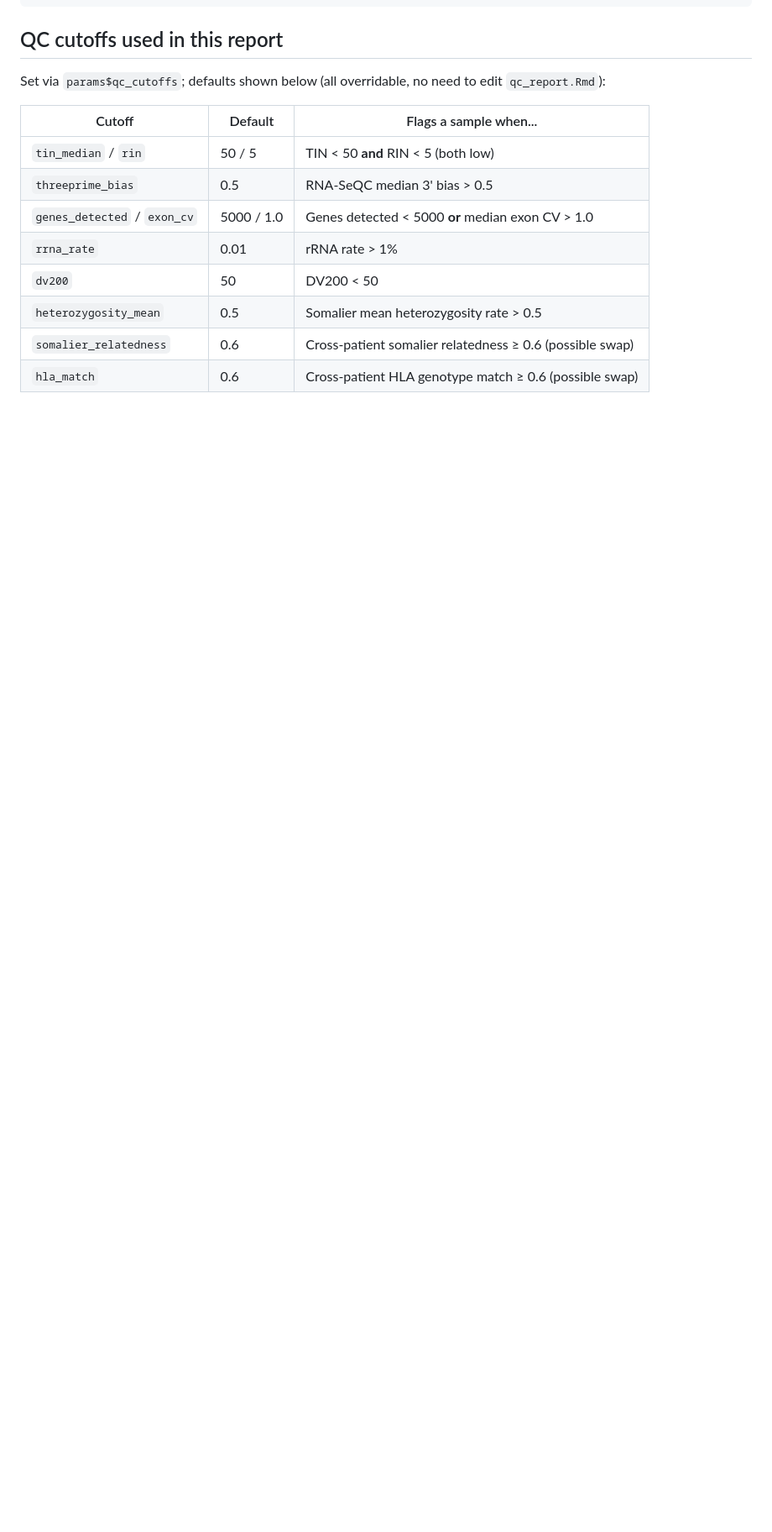
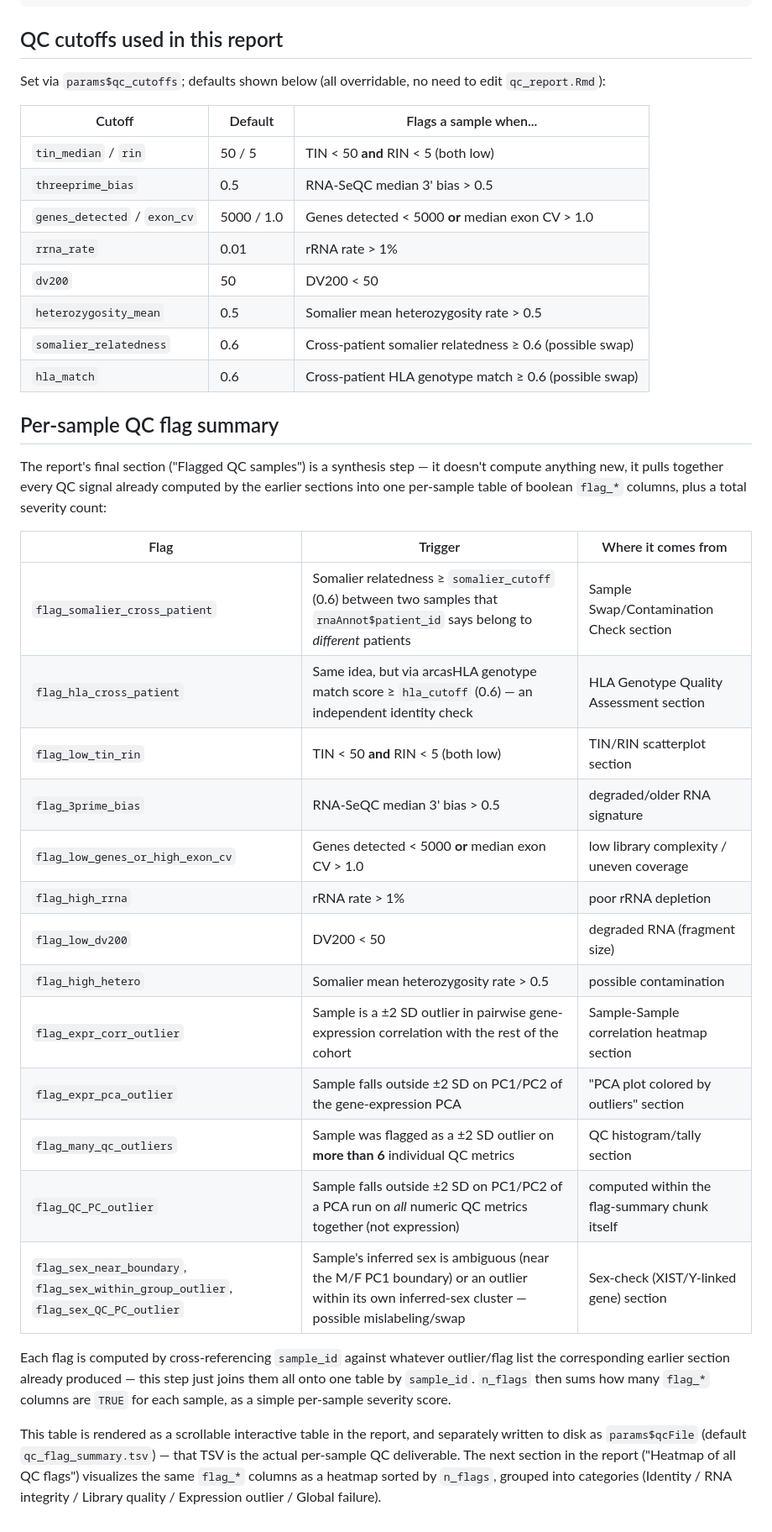
Before and after one commit to htan-pipelines/htanBU-RNAseqQC, a Markdown page: README.md, the part around the change. Shown at 84% size. Drawn GitHub-style; blank space fills up the shorter version.

Commit message:
Added a new Per-sample QC flag summary

```diff
--- a/README.md
+++ b/README.md
@@ -189,3 +189,38 @@ edit `qc_report.Rmd`):
 | `heterozygosity_mean` | 0.5 | Somalier mean heterozygosity rate > 0.5 |
 | `somalier_relatedness` | 0.6 | Cross-patient somalier relatedness ≥ 0.6 (possible swap) |
 | `hla_match` | 0.6 | Cross-patient HLA genotype match ≥ 0.6 (possible swap) |
+
+## Per-sample QC flag summary
+
+The report's final section ("Flagged QC samples") is a synthesis step — it doesn't
+compute anything new, it pulls together every QC signal already computed by the
+earlier sections into one per-sample table of boolean `flag_*` columns, plus a
+total severity count:
+
+| Flag | Trigger | Where it comes from |
+|---|---|---|
+| `flag_somalier_cross_patient` | Somalier relatedness ≥ `somalier_cutoff` (0.6) between two samples that `rnaAnnot$patient_id` says belong to *different* patients | Sample Swap/Contamination Check section |
+| `flag_hla_cross_patient` | Same idea, but via arcasHLA genotype match score ≥ `hla_cutoff` (0.6) — an independent identity check | HLA Genotype Quality Assessment section |
+| `flag_low_tin_rin` | TIN < 50 **and** RIN < 5 (both low) | TIN/RIN scatterplot section |
+| `flag_3prime_bias` | RNA-SeQC median 3' bias > 0.5 | degraded/older RNA signature |
+| `flag_low_genes_or_high_exon_cv` | Genes detected < 5000 **or** median exon CV > 1.0 | low library complexity / uneven coverage |
+| `flag_high_rrna` | rRNA rate > 1% | poor rRNA depletion |
+| `flag_low_dv200` | DV200 < 50 | degraded RNA (fragment size) |
+| `flag_high_hetero` | Somalier mean heterozygosity rate > 0.5 | possible contamination |
+| `flag_expr_corr_outlier` | Sample is a ±2 SD outlier in pairwise gene-expression correlation with the rest of the cohort | Sample-Sample correlation heatmap section |
+| `flag_expr_pca_outlier` | Sample falls outside ±2 SD on PC1/PC2 of the gene-expression PCA | "PCA plot colored by outliers" section |
+| `flag_many_qc_outliers` | Sample was flagged as a ±2 SD outlier on **more than 6** individual QC metrics | QC histogram/tally section |
+| `flag_QC_PC_outlier` | Sample falls outside ±2 SD on PC1/PC2 of a PCA run on *all* numeric QC metrics together (not expression) | computed within the flag-summary chunk itself |
+| `flag_sex_near_boundary`, `flag_sex_within_group_outlier`, `flag_sex_QC_PC_outlier` | Sample's inferred sex is ambiguous (near the M/F PC1 boundary) or an outlier within its own inferred-sex cluster — possible mislabeling/swap | Sex-check (XIST/Y-linked gene) section |
+
+Each flag is computed by cross-referencing `sample_id` against whatever
+outlier/flag list the corresponding earlier section already produced — this step
+just joins them all onto one table by `sample_id`. `n_flags` then sums how many
+`flag_*` columns are `TRUE` for each sample, as a simple per-sample severity score.
+
+This table is rendered as a scrollable interactive table in the report, and
+separately written to disk as `params$qcFile` (default `qc_flag_summary.tsv`) —
+that TSV is the actual per-sample QC deliverable. The next section in the report
+("Heatmap of all QC flags") visualizes the same `flag_*` columns as a heatmap
+sorted by `n_flags`, grouped into categories (Identity / RNA integrity / Library
+quality / Expression outlier / Global failure).
```
